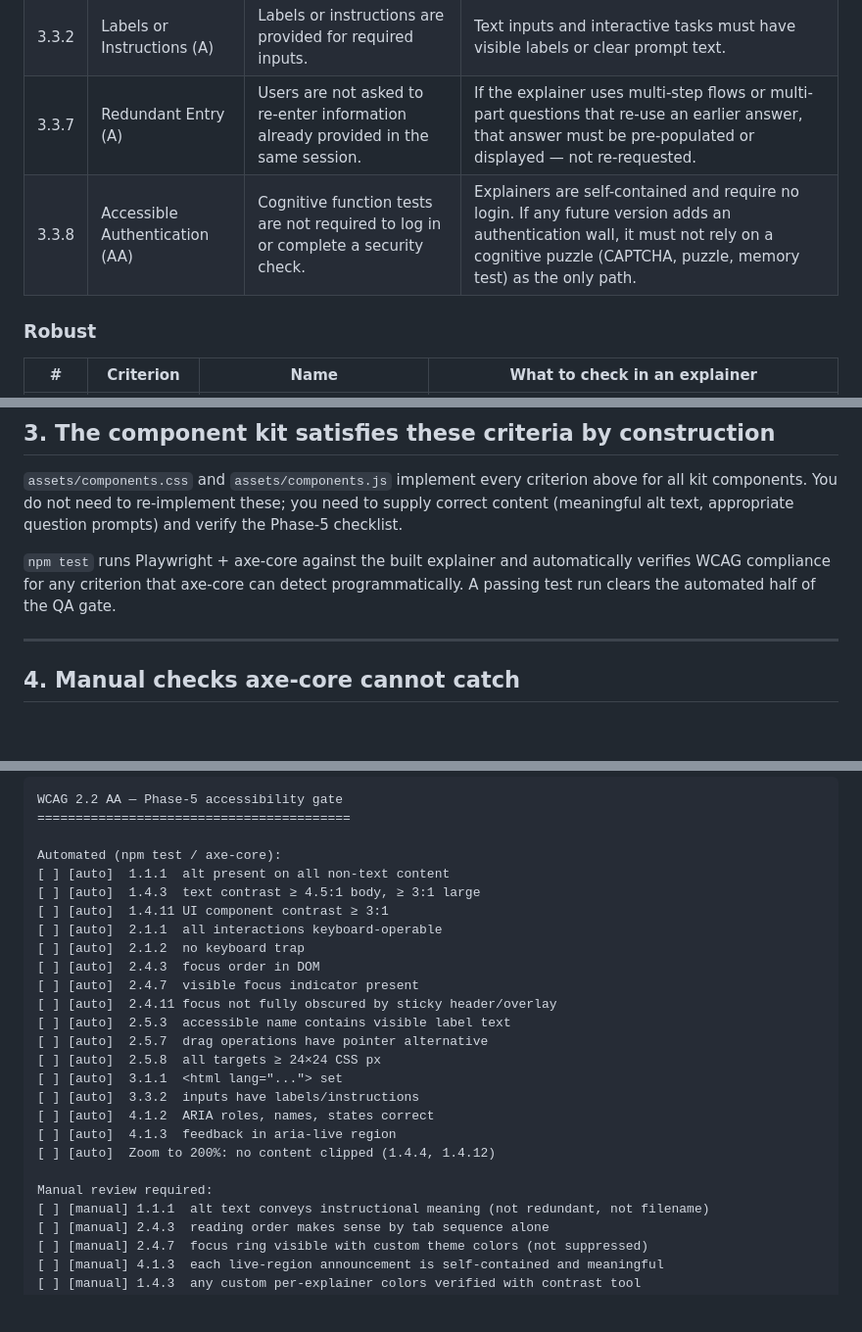
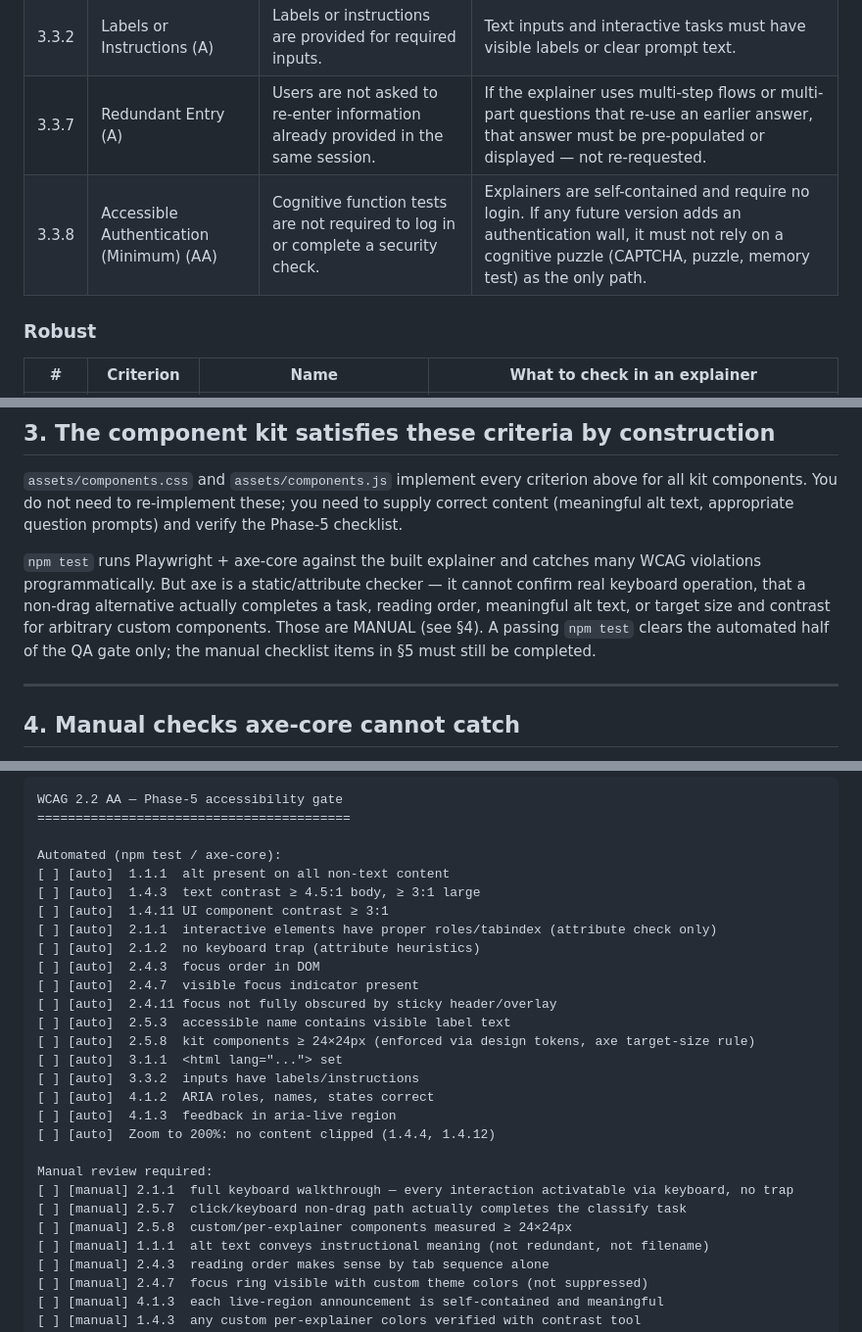
Before and after one commit to rlfordon/teaching-explainer, a Markdown page: teaching-explainer/references/accessibility.md, 3 parts joined by grey strips. Shown at 98% size. Drawn GitHub-style; blank space fills up the shorter version.

Commit message:
docs: accessibility.md — fix [auto]/[manual] checklist tags + 3.3.8 name

```diff
--- a/teaching-explainer/references/accessibility.md
+++ b/teaching-explainer/references/accessibility.md
@@ -60,7 +60,7 @@ applies to the whole page.
 | 3.3.1 | Error Identification (A) | Input errors are described in text. | If any interaction involves typed input (self-explain free text, search-query builder), invalid states must be identified with a text error message, not color alone. |
 | 3.3.2 | Labels or Instructions (A) | Labels or instructions are provided for required inputs. | Text inputs and interactive tasks must have visible labels or clear prompt text. |
 | 3.3.7 | Redundant Entry (A) | Users are not asked to re-enter information already provided in the same session. | If the explainer uses multi-step flows or multi-part questions that re-use an earlier answer, that answer must be pre-populated or displayed — not re-requested. |
-| 3.3.8 | Accessible Authentication (AA) | Cognitive function tests are not required to log in or complete a security check. | Explainers are self-contained and require no login. If any future version adds an authentication wall, it must not rely on a cognitive puzzle (CAPTCHA, puzzle, memory test) as the only path. |
+| 3.3.8 | Accessible Authentication (Minimum) (AA) | Cognitive function tests are not required to log in or complete a security check. | Explainers are self-contained and require no login. If any future version adds an authentication wall, it must not rely on a cognitive puzzle (CAPTCHA, puzzle, memory test) as the only path. |
 
 ### Robust
 
@@ -77,9 +77,12 @@ applies to the whole page.
 kit components. You do not need to re-implement these; you need to supply correct content
 (meaningful alt text, appropriate question prompts) and verify the Phase-5 checklist.
 
-`npm test` runs Playwright + axe-core against the built explainer and automatically verifies
-WCAG compliance for any criterion that axe-core can detect programmatically. A passing test
-run clears the automated half of the QA gate.
+`npm test` runs Playwright + axe-core against the built explainer and catches many WCAG
+violations programmatically. But axe is a static/attribute checker — it cannot confirm real
+keyboard operation, that a non-drag alternative actually completes a task, reading order,
+meaningful alt text, or target size and contrast for arbitrary custom components. Those are
+MANUAL (see §4). A passing `npm test` clears the automated half of the QA gate only; the
+manual checklist items in §5 must still be completed.
 
 ---
 
@@ -129,14 +132,13 @@ Automated (npm test / axe-core):
 [ ] [auto]  1.1.1  alt present on all non-text content
 [ ] [auto]  1.4.3  text contrast ≥ 4.5:1 body, ≥ 3:1 large
 [ ] [auto]  1.4.11 UI component contrast ≥ 3:1
-[ ] [auto]  2.1.1  all interactions keyboard-operable
-[ ] [auto]  2.1.2  no keyboard trap
+[ ] [auto]  2.1.1  interactive elements have proper roles/tabindex (attribute check only)
+[ ] [auto]  2.1.2  no keyboard trap (attribute heuristics)
 [ ] [auto]  2.4.3  focus order in DOM
 [ ] [auto]  2.4.7  visible focus indicator present
 [ ] [auto]  2.4.11 focus not fully obscured by sticky header/overlay
 [ ] [auto]  2.5.3  accessible name contains visible label text
-[ ] [auto]  2.5.7  drag operations have pointer alternative
-[ ] [auto]  2.5.8  all targets ≥ 24×24 CSS px
+[ ] [auto]  2.5.8  kit components ≥ 24×24px (enforced via design tokens, axe target-size rule)
 [ ] [auto]  3.1.1  <html lang="..."> set
 [ ] [auto]  3.3.2  inputs have labels/instructions
 [ ] [auto]  4.1.2  ARIA roles, names, states correct
@@ -144,6 +146,9 @@ Automated (npm test / axe-core):
 [ ] [auto]  Zoom to 200%: no content clipped (1.4.4, 1.4.12)
 
 Manual review required:
+[ ] [manual] 2.1.1  full keyboard walkthrough — every interaction activatable via keyboard, no trap
+[ ] [manual] 2.5.7  click/keyboard non-drag path actually completes the classify task
+[ ] [manual] 2.5.8  custom/per-explainer components measured ≥ 24×24px
 [ ] [manual] 1.1.1  alt text conveys instructional meaning (not redundant, not filename)
 [ ] [manual] 2.4.3  reading order makes sense by tab sequence alone
 [ ] [manual] 2.4.7  focus ring visible with custom theme colors (not suppressed)
```
